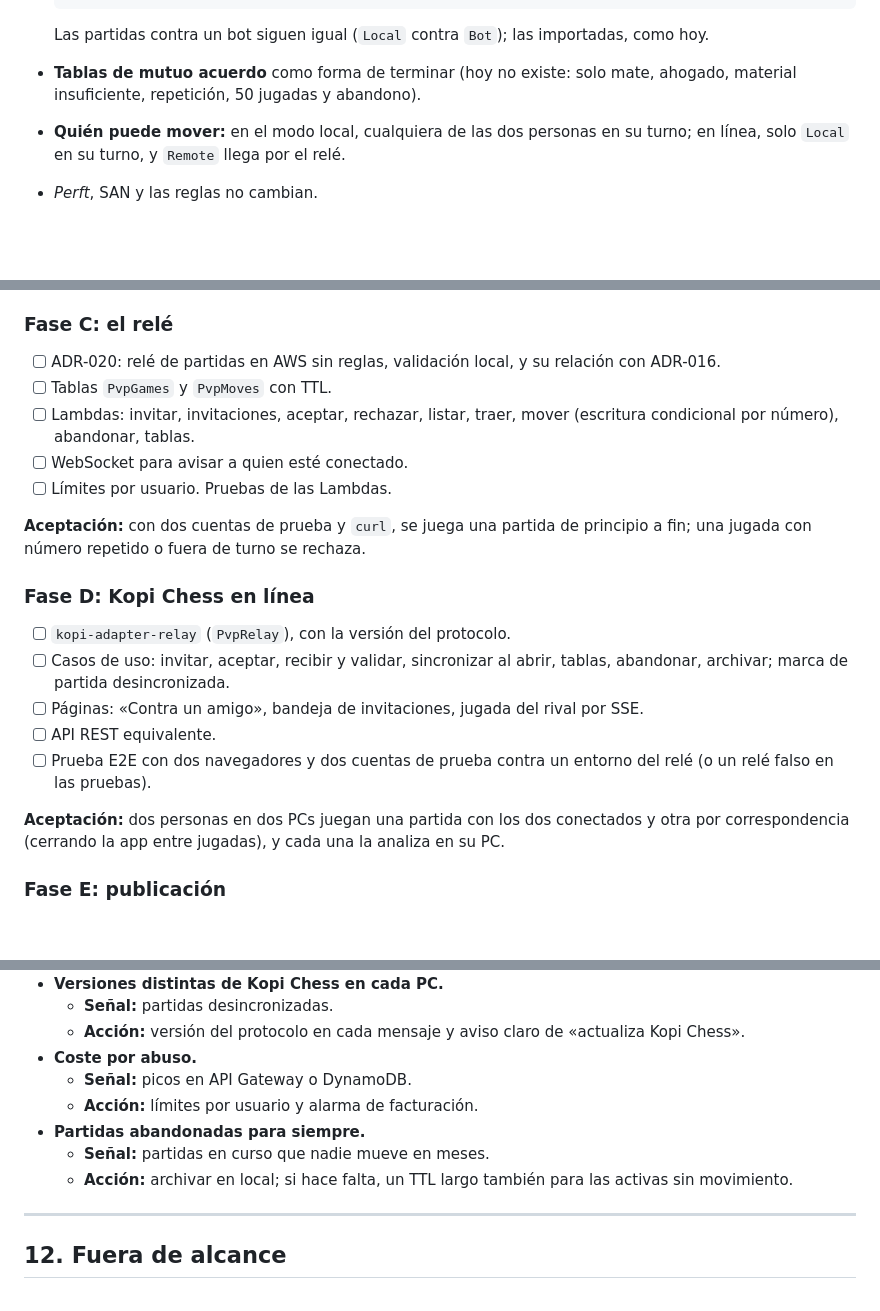
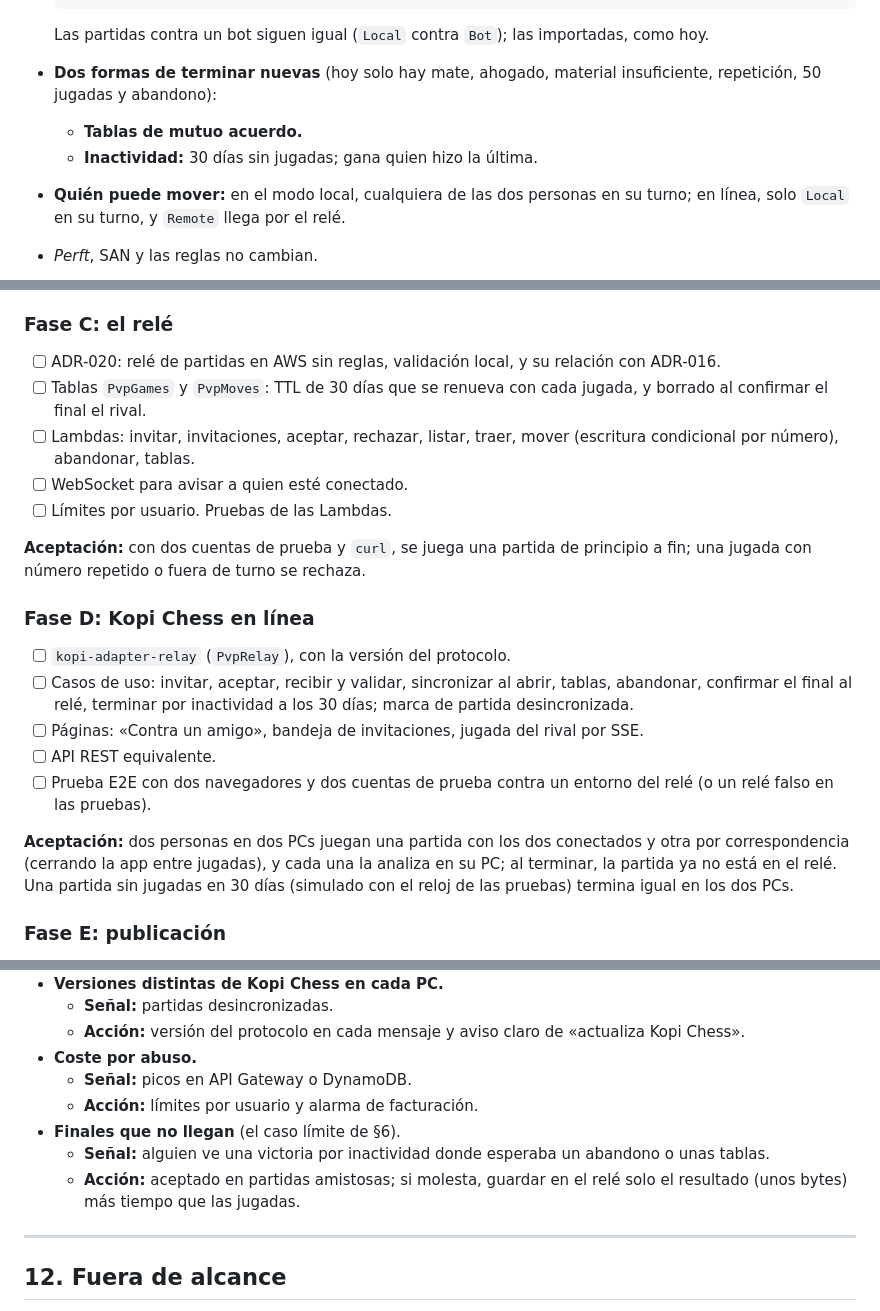
Before and after one commit to arquitechthor/kopi-chess, a Markdown page: docs/plan-jugador-contra-jugador.md, 3 parts joined by grey strips. Drawn GitHub-style; blank space fills up the shorter version.

```diff
--- a/docs/plan-jugador-contra-jugador.md
+++ b/docs/plan-jugador-contra-jugador.md
@@ -138,8 +150,10 @@ Lambdas pequeñas en el API Gateway compartido (`api.kopitools.link`), con el
 
   Las partidas contra un bot siguen igual (`Local` contra `Bot`); las
   importadas, como hoy.
-- **Tablas de mutuo acuerdo** como forma de terminar (hoy no existe: solo
-  mate, ahogado, material insuficiente, repetición, 50 jugadas y abandono).
+- **Dos formas de terminar nuevas** (hoy solo hay mate, ahogado, material
+  insuficiente, repetición, 50 jugadas y abandono):
+  - **Tablas de mutuo acuerdo.**
+  - **Inactividad:** 30 días sin jugadas; gana quien hizo la última.
 - **Quién puede mover:** en el modo local, cualquiera de las dos personas en
   su turno; en línea, solo `Local` en su turno, y `Remote` llega por el relé.
 - *Perft*, SAN y las reglas no cambian.
@@ -281,7 +311,8 @@ un id que nadie más puede tener.
 
 - [ ] ADR-020: relé de partidas en AWS sin reglas, validación local, y su
       relación con ADR-016.
-- [ ] Tablas `PvpGames` y `PvpMoves` con TTL.
+- [ ] Tablas `PvpGames` y `PvpMoves`: TTL de 30 días que se renueva con
+      cada jugada, y borrado al confirmar el final el rival.
 - [ ] Lambdas: invitar, invitaciones, aceptar, rechazar, listar, traer,
       mover (escritura condicional por número), abandonar, tablas.
 - [ ] WebSocket para avisar a quien esté conectado.
@@ -294,7 +325,8 @@ principio a fin; una jugada con número repetido o fuera de turno se rechaza.
 
 - [ ] `kopi-adapter-relay` (`PvpRelay`), con la versión del protocolo.
 - [ ] Casos de uso: invitar, aceptar, recibir y validar, sincronizar al
-      abrir, tablas, abandonar, archivar; marca de partida desincronizada.
+      abrir, tablas, abandonar, confirmar el final al relé, terminar por
+      inactividad a los 30 días; marca de partida desincronizada.
 - [ ] Páginas: «Contra un amigo», bandeja de invitaciones, jugada del rival
       por SSE.
 - [ ] API REST equivalente.
@@ -303,7 +335,9 @@ principio a fin; una jugada con número repetido o fuera de turno se rechaza.
 
 **Aceptación:** dos personas en dos PCs juegan una partida con los dos
 conectados y otra por correspondencia (cerrando la app entre jugadas), y
-cada una la analiza en su PC.
+cada una la analiza en su PC; al terminar, la partida ya no está en el relé.
+Una partida sin jugadas en 30 días (simulado con el reloj de las pruebas)
+termina igual en los dos PCs.
 
 ### Fase E: publicación
 
@@ -327,10 +361,11 @@ cada una la analiza en su PC.
 - **Coste por abuso.**
   - **Señal:** picos en API Gateway o DynamoDB.
   - **Acción:** límites por usuario y alarma de facturación.
-- **Partidas abandonadas para siempre.**
-  - **Señal:** partidas en curso que nadie mueve en meses.
-  - **Acción:** archivar en local; si hace falta, un TTL largo también para
-    las activas sin movimiento.
+- **Finales que no llegan** (el caso límite de §6).
+  - **Señal:** alguien ve una victoria por inactividad donde esperaba un
+    abandono o unas tablas.
+  - **Acción:** aceptado en partidas amistosas; si molesta, guardar en el
+    relé solo el resultado (unos bytes) más tiempo que las jugadas.
 
 ---
 
```
Also changed, not shown: other parts of docs/plan-jugador-contra-jugador.md (+39 -11 lines).
